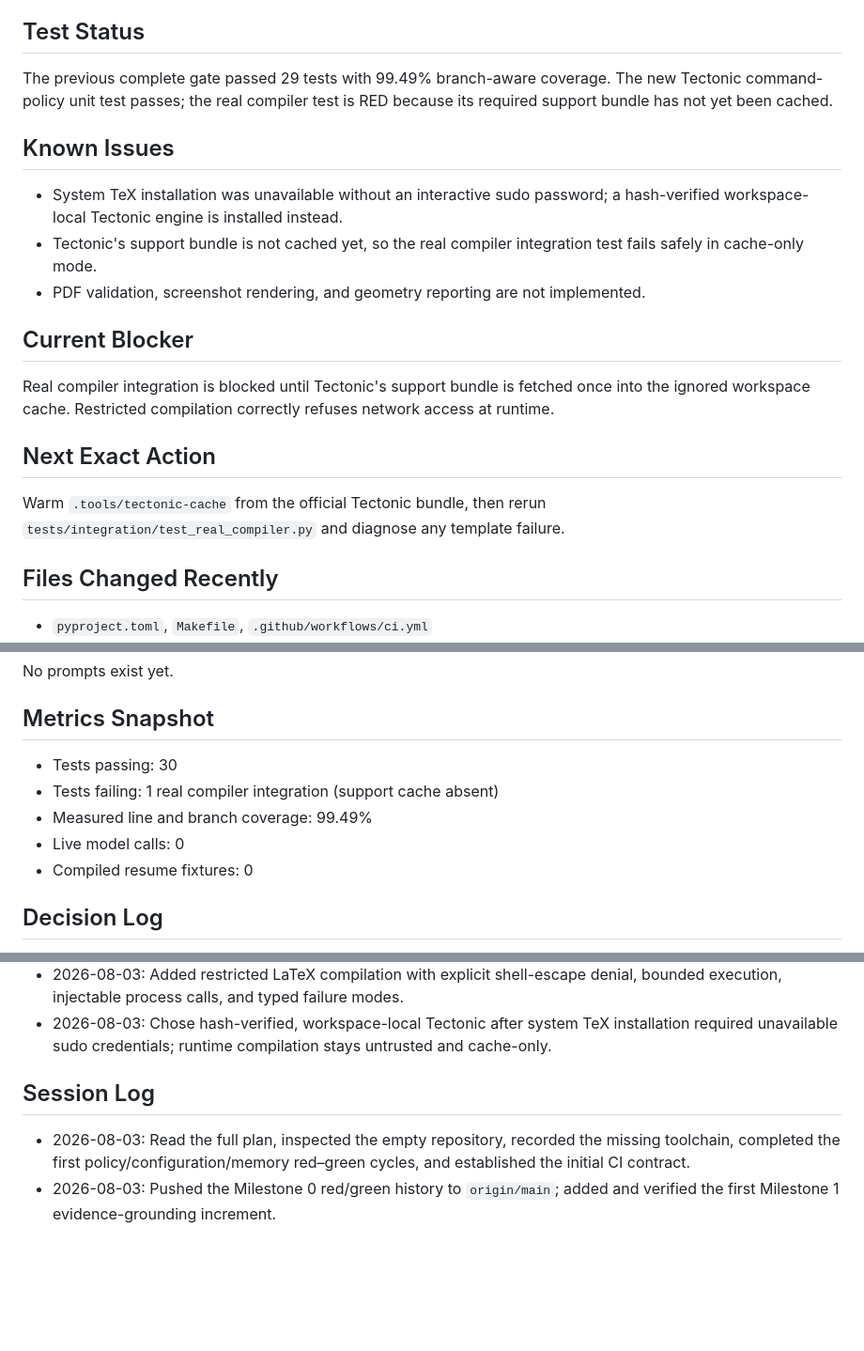
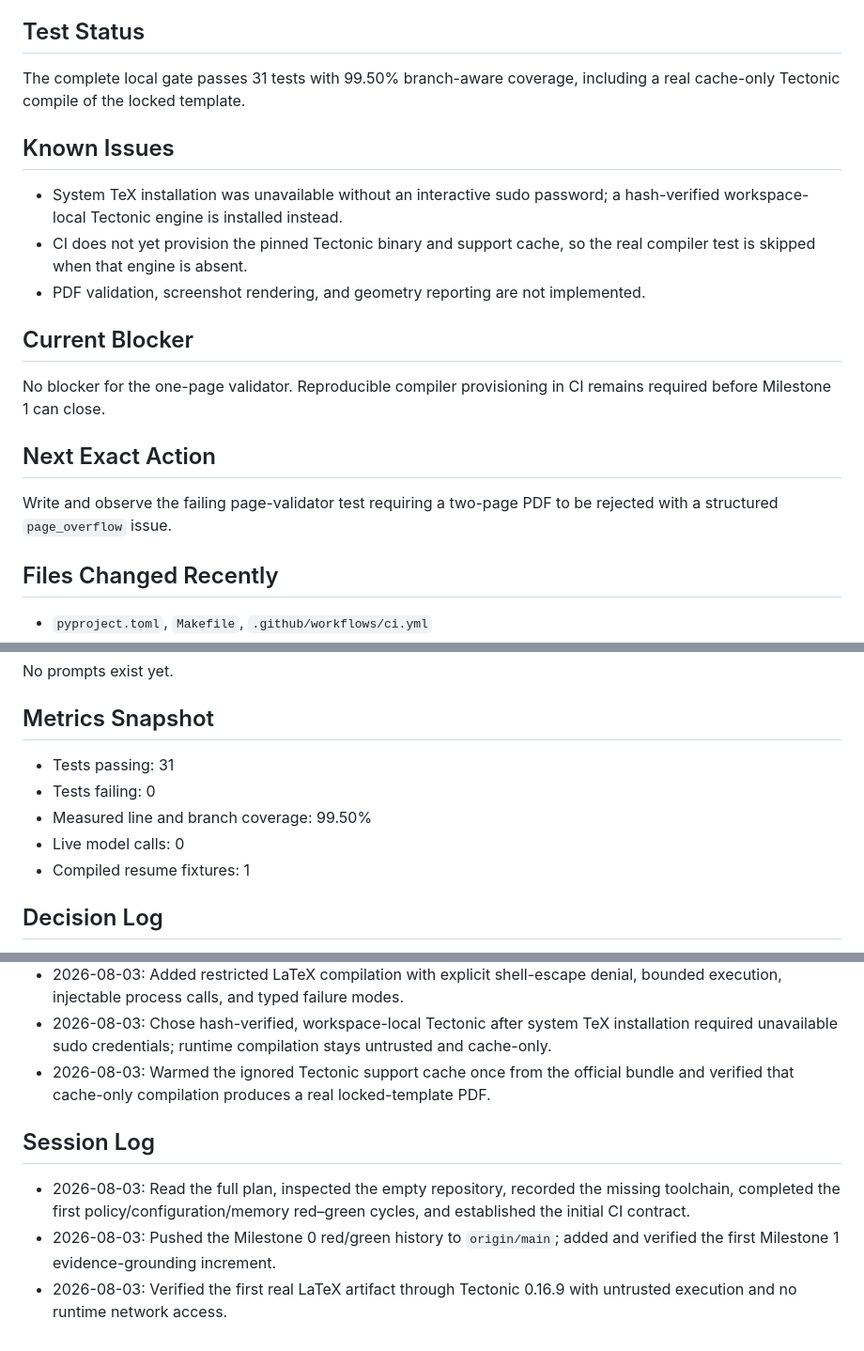
Before and after one commit to simon-derock/Titan-resume, a Markdown page: memory.md, 3 parts joined by grey strips. Shown at 94% size. Drawn GitHub-style; blank space fills up the shorter version.

Commit message:
docs: record verified compiler integration

```diff
--- a/memory.md
+++ b/memory.md
@@ -72,29 +72,27 @@ not yet implemented.
 
 ## Test Status
 
-The previous complete gate passed 29 tests with 99.49% branch-aware coverage.
-The new Tectonic command-policy unit test passes; the real compiler test is RED
-because its required support bundle has not yet been cached.
+The complete local gate passes 31 tests with 99.50% branch-aware coverage,
+including a real cache-only Tectonic compile of the locked template.
 
 ## Known Issues
 
 - System TeX installation was unavailable without an interactive sudo password;
   a hash-verified workspace-local Tectonic engine is installed instead.
-- Tectonic's support bundle is not cached yet, so the real compiler integration
-  test fails safely in cache-only mode.
+- CI does not yet provision the pinned Tectonic binary and support cache, so the
+  real compiler test is skipped when that engine is absent.
 - PDF validation, screenshot rendering, and geometry reporting are not
   implemented.
 
 ## Current Blocker
 
-Real compiler integration is blocked until Tectonic's support bundle is fetched
-once into the ignored workspace cache. Restricted compilation correctly refuses
-network access at runtime.
+No blocker for the one-page validator. Reproducible compiler provisioning in CI
+remains required before Milestone 1 can close.
 
 ## Next Exact Action
 
-Warm `.tools/tectonic-cache` from the official Tectonic bundle, then rerun
-`tests/integration/test_real_compiler.py` and diagnose any template failure.
+Write and observe the failing page-validator test requiring a two-page PDF to be
+rejected with a structured `page_overflow` issue.
 
 ## Files Changed Recently
 
@@ -110,11 +108,11 @@ No prompts exist yet.
 
 ## Metrics Snapshot
 
-- Tests passing: 30
-- Tests failing: 1 real compiler integration (support cache absent)
-- Measured line and branch coverage: 99.49%
+- Tests passing: 31
+- Tests failing: 0
+- Measured line and branch coverage: 99.50%
 - Live model calls: 0
-- Compiled resume fixtures: 0
+- Compiled resume fixtures: 1
 
 ## Decision Log
 
@@ -137,6 +135,9 @@ No prompts exist yet.
 - 2026-08-03: Chose hash-verified, workspace-local Tectonic after system TeX
   installation required unavailable sudo credentials; runtime compilation stays
   untrusted and cache-only.
+- 2026-08-03: Warmed the ignored Tectonic support cache once from the official
+  bundle and verified that cache-only compilation produces a real locked-template
+  PDF.
 
 ## Session Log
 
@@ -145,3 +146,5 @@ No prompts exist yet.
   cycles, and established the initial CI contract.
 - 2026-08-03: Pushed the Milestone 0 red/green history to `origin/main`; added and
   verified the first Milestone 1 evidence-grounding increment.
+- 2026-08-03: Verified the first real LaTeX artifact through Tectonic 0.16.9 with
+  untrusted execution and no runtime network access.
```
